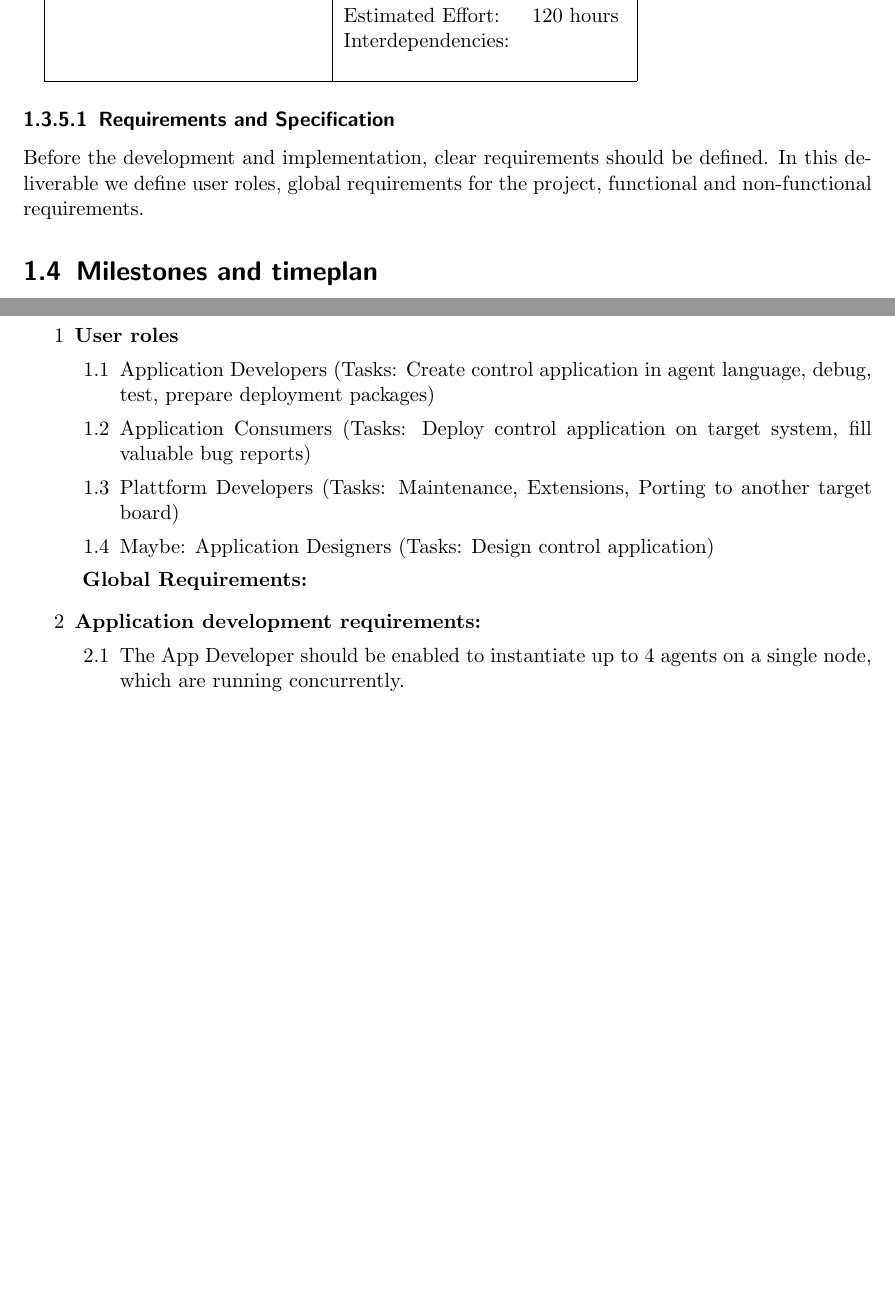
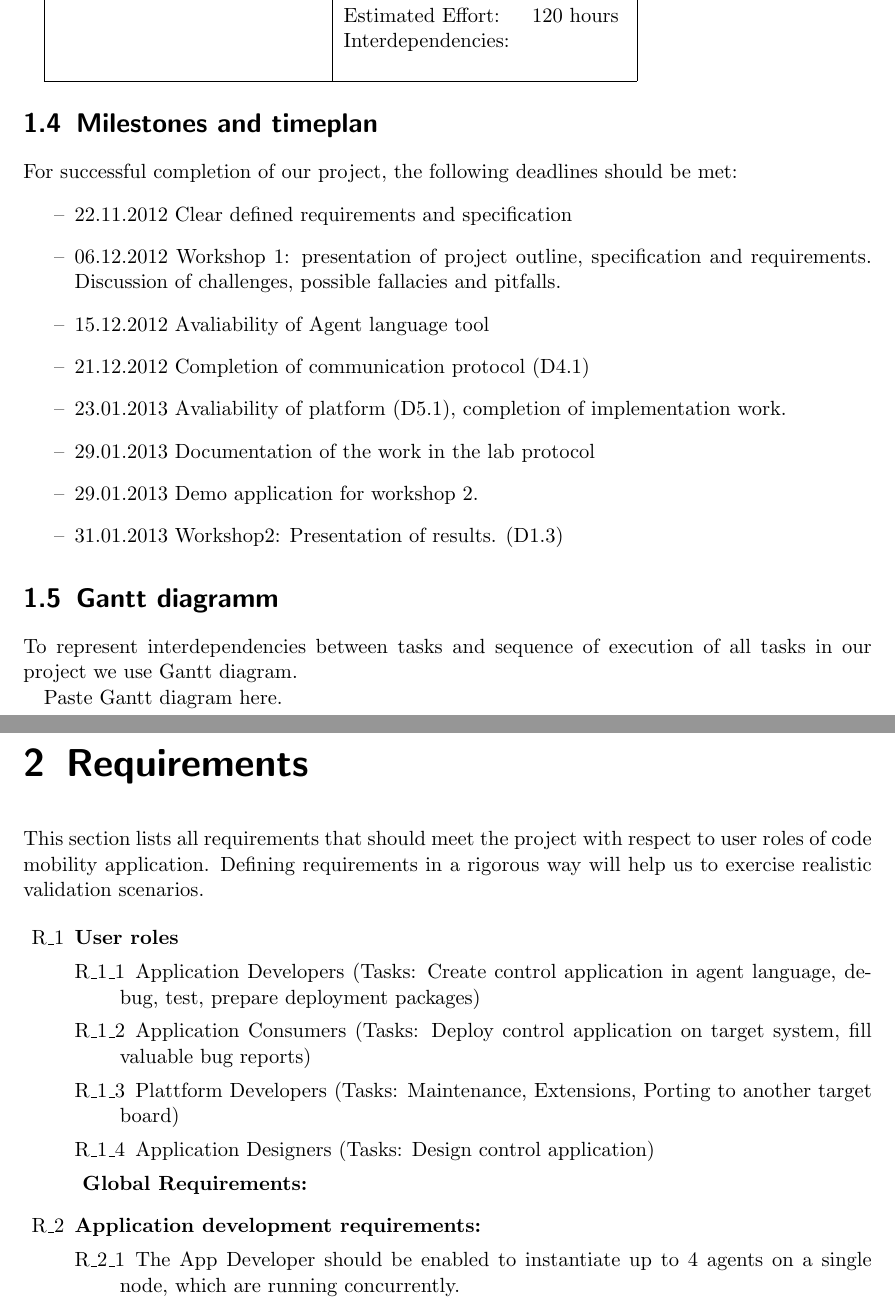
Before and after one commit to micky686/Esen2012, a LaTeX thesis (docs/protocol/protocol.tex): two parts of pages 6 and 12 of 30 before the commit and two parts of pages 6 and 7 of 29 after it, joined at a grey line, cut so that both start at the same text, the shorter picture padded with empty space. Compiled offline with pdfLaTeX.

Commit message:
requirements finished

```diff
--- a/docs/protocol/protocol.tex
+++ b/docs/protocol/protocol.tex
@@ -60,6 +60,7 @@ Miljenko Jakovljevi\'c, Matrikelnumber 0426673 }
 The lab protocof contains the final project documentation. We present the introductory part of the project and all necessary organization details in the chapter 1.
 The requirements are stated in chapter 2. Chapter 3 provides the reader with unambiguous specification, Implementation details are represented in chapter 4.}
 \flushright
+\LARGE
 \date{}
 \today
 }
@@ -308,14 +309,30 @@ Deliverables:	&  D5.1 Platform			& Finish date:	 	& 15.01.2013\\
 		&  					& 			& 	\\
 \hline
 \end{tabular}
-	\subsubsection{Requirements and Specification}
-
-Before the development and implementation, clear requirements should be defined.
-In this deliverable we define user roles, global requirements for the project, functional and non-functional requirements.
+
+
 	\section{Milestones and timeplan}
 
-
-
+For successful completion of our project, the following deadlines should be met:
+\begin{itemize}
+
+\item[--] 22.11.2012 Clear defined requirements and specification
+\item[--]{ 06.12.2012 Workshop 1: presentation of project outline, specification and requirements.
+	Discussion of challenges, possible fallacies and pitfalls.}
+\item[--] 15.12.2012 Avaliability of Agent language tool
+\item[--] 21.12.2012 Completion of communication protocol (D4.1)
+\item[--] 23.01.2013 Avaliability of platform (D5.1), completion of implementation work.
+\item[--] 29.01.2013 Documentation of the work in the lab protocol
+\item[--] 29.01.2013 Demo application for workshop 2.
+\item[--] 31.01.2013 Workshop2: Presentation of results. (D1.3)
+\end{itemize}
+
+	\section{Gantt diagramm}
+
+To represent interdependencies between tasks and sequence of execution of all tasks in our project we use Gantt diagram.
+
+
+Paste Gantt diagram here.
 
 
 \chapter{Requirements}
@@ -366,5 +340,10 @@ Define requirements for the project "Code mobility in Networked Embedded system"
-\renewcommand{\labelenumi}{\arabic{enumi}}
-\renewcommand{\labelenumii}{\arabic{enumi}.\arabic{enumii}}
+This section lists all requirements that should meet the project with respect to
+user roles of code mobility application.
+Defining requirements in a rigorous way will help us to exercise realistic validation scenarios.
+
+
+\renewcommand{\labelenumi}{R_\arabic{enumi}}
+\renewcommand{\labelenumii}{R_\arabic{enumi}_\arabic{enumii}}
 
 \begin{enumerate}
 
@@ -372,10 +351,12 @@ Define requirements for the project "Code mobility in Networked Embedded system"
 \begin{enumerate}
 
 \item Application Developers (Tasks: Create control application in agent language, debug, test, prepare deployment packages)
+
 \item Application Consumers  (Tasks: Deploy control application on target system, fill valuable bug reports)
+
 \item Plattform Developers (Tasks: Maintenance, Extensions, Porting to another target board)
-\item Maybe: Application Designers (Tasks: Design control application)
-% Maybe: Application Testers (Tasks: Test control application)
+
+\item Application Designers (Tasks: Design control application)
 \end{enumerate}
 
 
```
Also changed, not shown: docs/protocol/protocol.tex (118 more changed lines).
